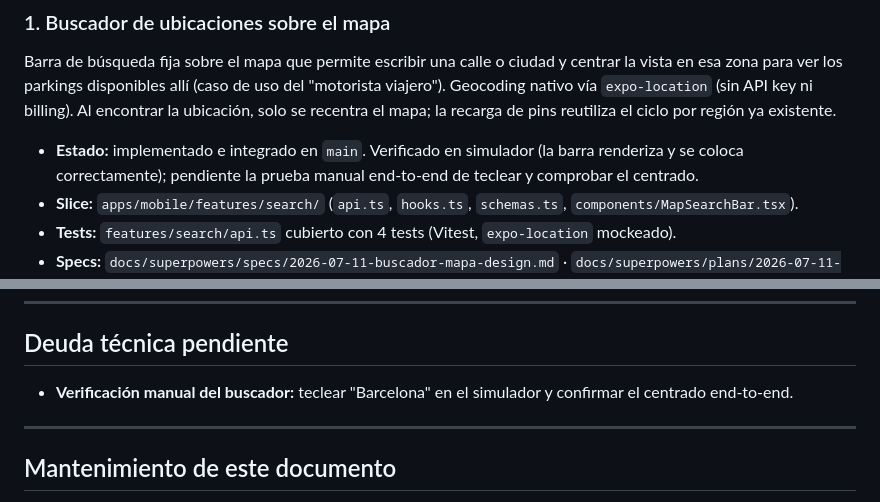
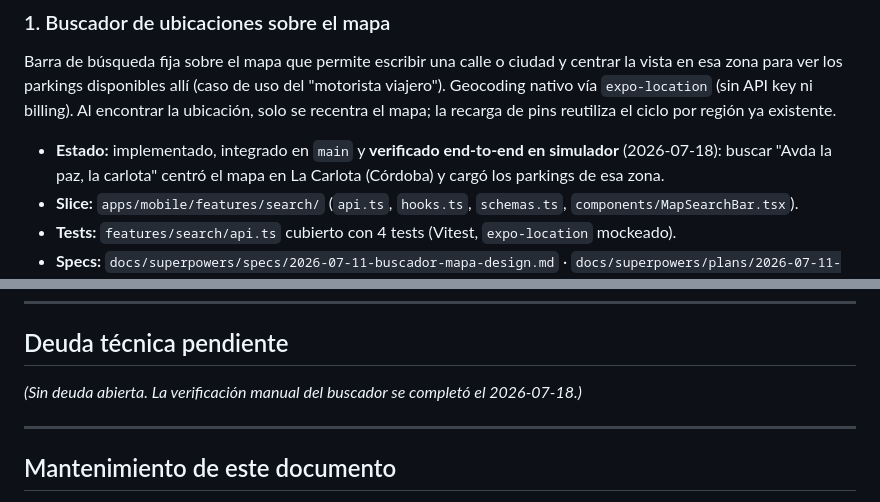
Before and after one commit to curringas/motociudad, a Markdown page: entrega-final-CMH.md, 2 parts joined by grey strips. Rendered like a GitHub page.

Commit message:
docs(entrega): marca el buscador como verificado en simulador
Prueba end-to-end OK (2026-07-18): "Avda la paz, la carlota" centra el mapa
en La Carlota con sus parkings. Sin deuda técnica abierta.

Co-Authored-By: Claude Opus 4.8 (1M context) <noreply@anthropic.com>

```diff
--- a/entrega-final-CMH.md
+++ b/entrega-final-CMH.md
@@ -32,9 +32,9 @@ del "motorista viajero"). Geocoding nativo vía `expo-location` (sin API key ni
 billing). Al encontrar la ubicación, solo se recentra el mapa; la recarga de
 pins reutiliza el ciclo por región ya existente.
 
-- **Estado:** implementado e integrado en `main`. Verificado en simulador (la
-  barra renderiza y se coloca correctamente); pendiente la prueba manual
-  end-to-end de teclear y comprobar el centrado.
+- **Estado:** implementado, integrado en `main` y **verificado end-to-end en
+  simulador** (2026-07-18): buscar "Avda la paz, la carlota" centró el mapa en
+  La Carlota (Córdoba) y cargó los parkings de esa zona.
 - **Slice:** `apps/mobile/features/search/` (`api.ts`, `hooks.ts`, `schemas.ts`,
   `components/MapSearchBar.tsx`).
 - **Tests:** `features/search/api.ts` cubierto con 4 tests (Vitest,
@@ -99,8 +99,8 @@ de 21/26 a **34/34 tests en verde** (7 ficheros).
 
 ## Deuda técnica pendiente
 
-- **Verificación manual del buscador:** teclear "Barcelona" en el simulador y
-  confirmar el centrado end-to-end.
+_(Sin deuda abierta. La verificación manual del buscador se completó el
+2026-07-18.)_
 
 ---
 
```
